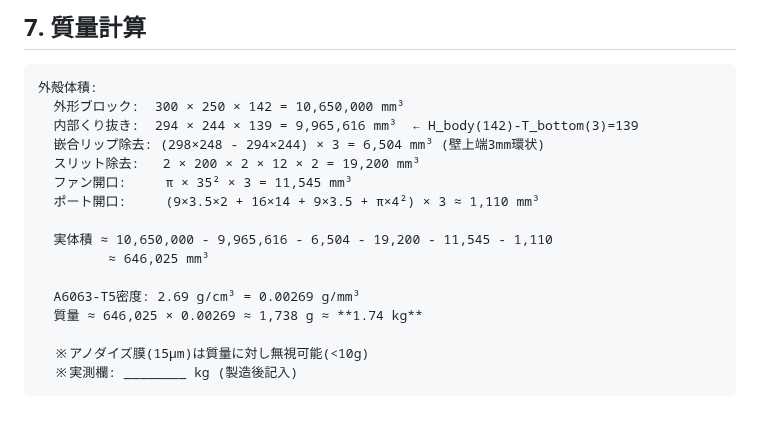
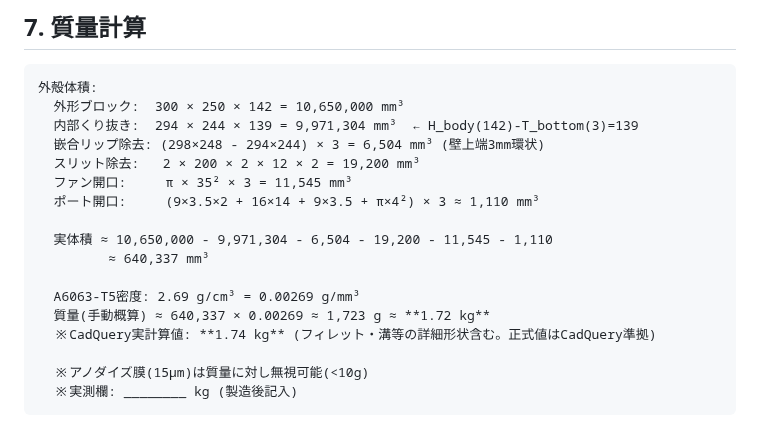
Before and after one commit to TomohiroTani28/Taros, a Markdown page: drawings/DWG-001_enclosure_body.md, the part around the change. Rendered like a GitHub page.

Commit message:
fix(drawings): R13 review — Z-layer DC-DC annotation, mass calc arithmetic
m1 (Minor): Z-layer structure "Z=95-139: (HP, DC-DC)" → "(HP上部)".
  DC-DC is at Z=25-50, not in Z=95-139 range.

m2 (Minor): DWG-001 §7 inner cutout volume 9,965,616 → 9,971,304
  (294×244×139 arithmetic fix). Manual estimate 1.72kg noted;
  CadQuery authoritative value 1.74kg retained.

Cumulative R1-R13: 77 fixes.

Co-Authored-By: Claude Opus 4.6 (1M context) <noreply@anthropic.com>

````diff
--- a/drawings/DWG-001_enclosure_body.md
+++ b/drawings/DWG-001_enclosure_body.md
@@ -309,17 +309,18 @@ JIS B 0405 中級 (m) 適用。個別指定なき寸法は下表に従う。
 ```
 外殻体積:
   外形ブロック:  300 × 250 × 142 = 10,650,000 mm³
-  内部くり抜き:  294 × 244 × 139 = 9,965,616 mm³  ← H_body(142)-T_bottom(3)=139
+  内部くり抜き:  294 × 244 × 139 = 9,971,304 mm³  ← H_body(142)-T_bottom(3)=139
   嵌合リップ除去: (298×248 - 294×244) × 3 = 6,504 mm³ (壁上端3mm環状)
   スリット除去:   2 × 200 × 2 × 12 × 2 = 19,200 mm³
   ファン開口:     π × 35² × 3 = 11,545 mm³
   ポート開口:     (9×3.5×2 + 16×14 + 9×3.5 + π×4²) × 3 ≈ 1,110 mm³
 
-  実体積 ≈ 10,650,000 - 9,965,616 - 6,504 - 19,200 - 11,545 - 1,110
-         ≈ 646,025 mm³
+  実体積 ≈ 10,650,000 - 9,971,304 - 6,504 - 19,200 - 11,545 - 1,110
+         ≈ 640,337 mm³
 
   A6063-T5密度: 2.69 g/cm³ = 0.00269 g/mm³
-  質量 ≈ 646,025 × 0.00269 ≈ 1,738 g ≈ **1.74 kg**
+  質量(手動概算) ≈ 640,337 × 0.00269 ≈ 1,723 g ≈ **1.72 kg**
+  ※CadQuery実計算値: **1.74 kg** (フィレット・溝等の詳細形状含む。正式値はCadQuery準拠)
 
   ※アノダイズ膜(15μm)は質量に対し無視可能(<10g)
   ※実測欄: ________ kg (製造後記入)
````
Also changed, not shown: drawings/DWG-003_assembly.md (+1 -1 lines).
